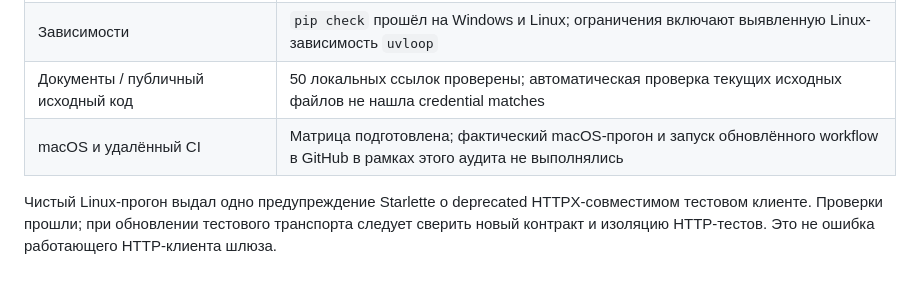
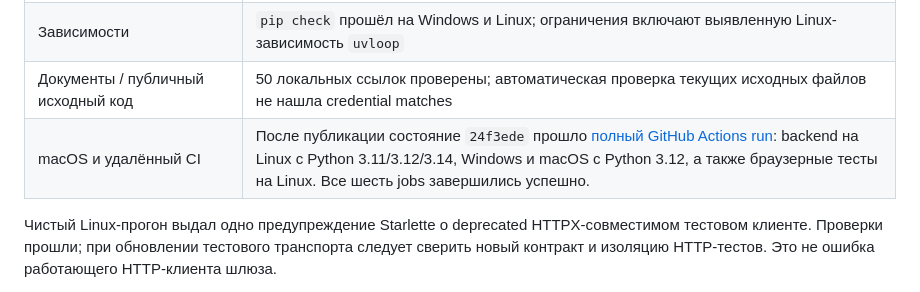
Before and after one commit to ZheleznovAG/stacksignal, a Markdown page: docs/AUDIT.md, the part around the change. Rendered like a GitHub page.

```diff
--- a/docs/AUDIT.md
+++ b/docs/AUDIT.md
@@ -44,7 +44,7 @@
 | Сохранность личных данных | Содержимое девяти таблиц проектов, зависимостей, решений, потребностей, событий, моделей и опытов совпало с согласованной резервной копией до аудита |
 | Зависимости | `pip check` прошёл на Windows и Linux; ограничения включают выявленную Linux-зависимость `uvloop` |
 | Документы / публичный исходный код | 50 локальных ссылок проверены; автоматическая проверка текущих исходных файлов не нашла credential matches |
-| macOS и удалённый CI | Матрица подготовлена; фактический macOS-прогон и запуск обновлённого workflow в GitHub в рамках этого аудита не выполнялись |
+| macOS и удалённый CI | После публикации состояние `24f3ede` прошло [полный GitHub Actions run](https://github.com/ZheleznovAG/stacksignal/actions/runs/39782345878): backend на Linux с Python 3.11/3.12/3.14, Windows и macOS с Python 3.12, а также браузерные тесты на Linux. Все шесть jobs завершились успешно. |
 
 Чистый Linux-прогон выдал одно предупреждение Starlette о deprecated HTTPX-совместимом
 тестовом клиенте. Проверки прошли; при обновлении тестового транспорта следует сверить
```
Also changed, not shown: docs/STATUS.md (+4 -0 lines).
